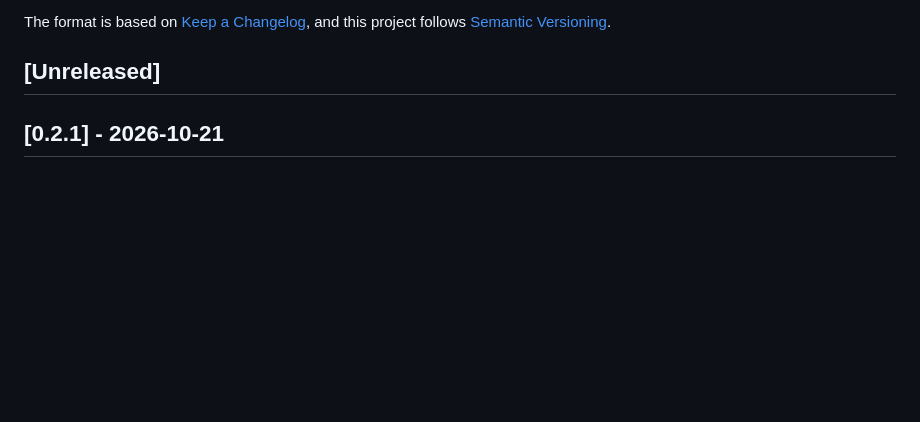
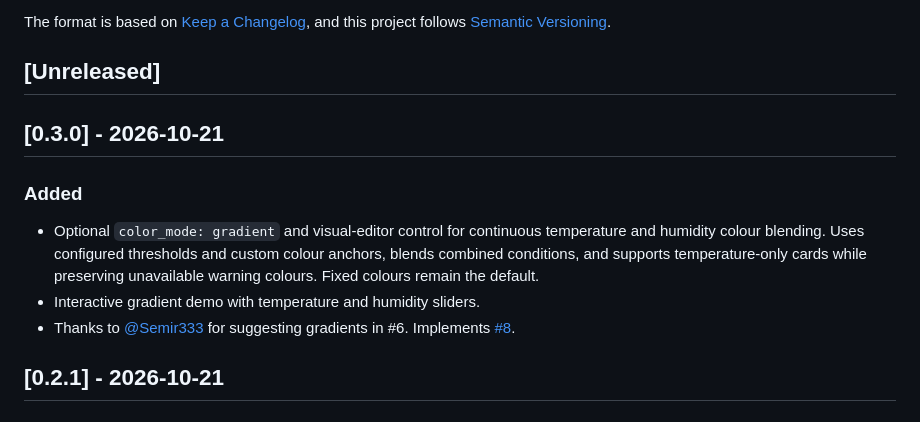
Before and after one commit to halfbuilthq/temperature-humidity-card, a Markdown page: CHANGELOG.md, the part around the change. Rendered like a GitHub page; blank space fills up the shorter version.

```diff
--- a/CHANGELOG.md
+++ b/CHANGELOG.md
@@ -6,6 +6,18 @@ The format is based on [Keep a Changelog](https://keepachangelog.com/en/1.1.0/),
 and this project follows [Semantic Versioning](https://semver.org/spec/v2.0.0.html).
 
 ## [Unreleased]
+
+## [0.3.0] - 2026-10-21
+
+### Added
+
+- Optional `color_mode: gradient` and visual-editor control for continuous
+  temperature and humidity colour blending. Uses configured thresholds and
+  custom colour anchors, blends combined conditions, and supports temperature-only
+  cards while preserving unavailable warning colours. Fixed colours remain the default.
+- Interactive gradient demo with temperature and humidity sliders.
+- Thanks to [@Semir333](https://github.com/Semir333) for suggesting gradients in #6.
+  Implements [#8](https://github.com/halfbuilthq/temperature-humidity-card/issues/8).
 
 ## [0.2.1] - 2026-10-21
 
```
Also changed, not shown: README.md (+43 -1 lines), docs/gradient-qa.md (added, +35 -0 lines), info.md (+1 -0 lines), docs/gradient-preview-1280x800.png (added), docs/gradient-preview-mobile.png (added), 11 other files.
